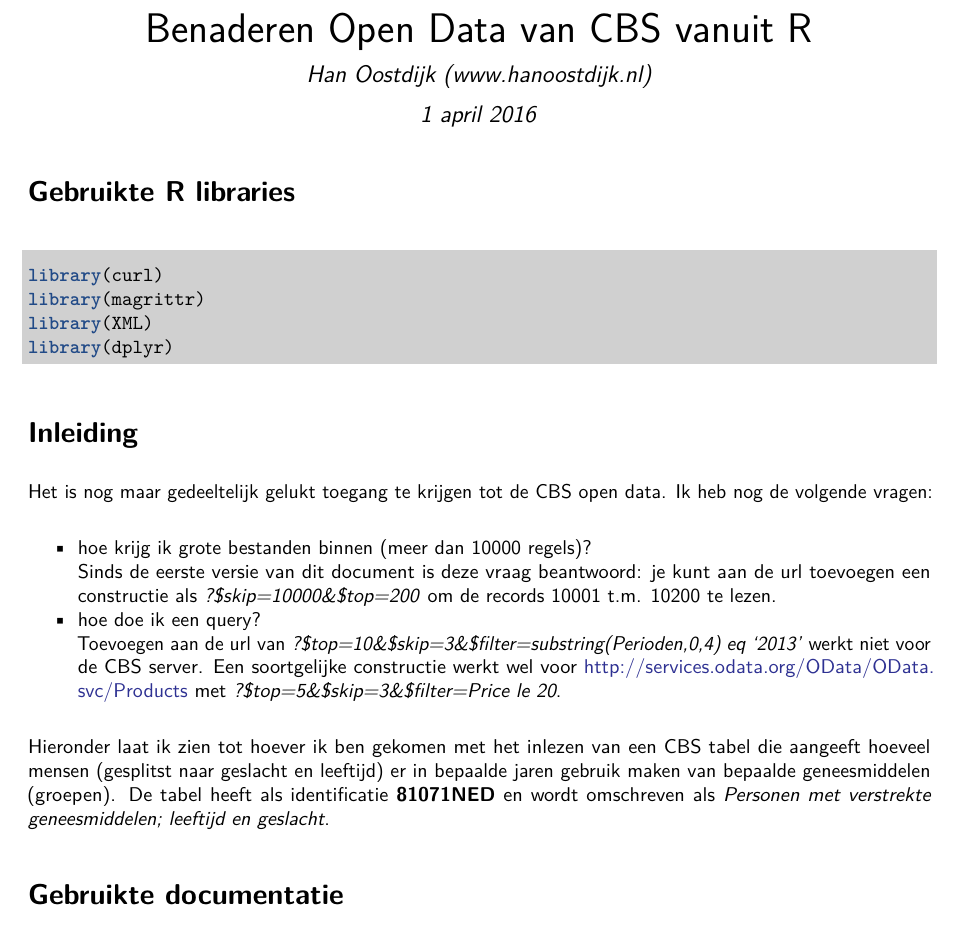
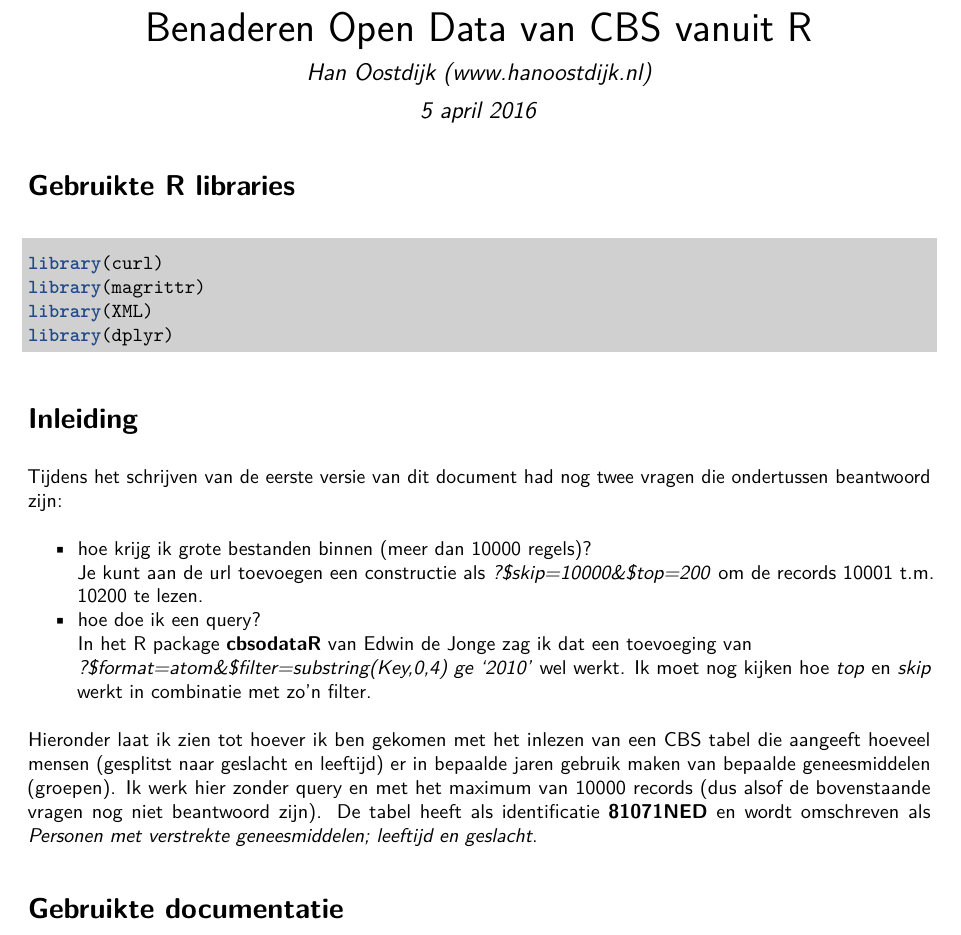
Before and after one commit to HanOostdijk/misc_hoqc, an R Markdown document (odata_cbs.rmd): part of page 1 of 5, cut so that both start at the same text. The pictures show the output file odata_cbs.pdf that the author committed with the source.

Commit message:
odata_cbs: added information about query

```diff
--- a/odata_cbs.rmd
+++ b/odata_cbs.rmd
@@ -3,7 +3,7 @@ params:
   include: !r FALSE
 title: "Benaderen Open Data van CBS vanuit R"
 author: "Han Oostdijk (www.hanoostdijk.nl)"
-date: "1 april 2016"
+date: "5 april 2016"
 graphics: yes
 linkcolor: blue
 output:
@@ -38,15 +38,15 @@ preview_lines = 5
 
 # Inleiding
 <!-- NB in de toevoegsels heb ik de @ en $ moeten escapen (met \) om ze in de pdf goed te krijgen! -->
-Het is nog maar gedeeltelijk gelukt toegang te krijgen tot de CBS open data. Ik heb nog de volgende vragen:
+Tijdens het schrijven van de eerste versie van dit document had nog twee vragen die ondertussen beantwoord zijn:
 
 - hoe krijg ik grote bestanden binnen (meer dan 10000 regels)? \newline
-Sinds de eerste versie van dit document is deze vraag beantwoord: je kunt aan de url toevoegen een constructie als *?\$skip=10000\&\$top=200* om de records 10001 t.m. 10200 te lezen.
+Je kunt aan de url toevoegen een constructie als *?\$skip=10000\&\$top=200* om de records 10001 t.m. 10200 te lezen.
 - hoe doe ik een query? \newline
-Toevoegen aan de url van *?\$top=10\&\$skip=3\&\$filter=substring(Perioden,0,4) eq '2013'* werkt niet voor de CBS server. Een soortgelijke constructie werkt wel voor http://services.odata.org/OData/OData.svc/Products
-met *?\$top=5\&\$skip=3\&\$filter=Price le 20*.
+In het R package **cbsodataR** van Edwin de Jonge zag ik dat een toevoeging van
+*?\$format=atom\&\$filter=substring(Key,0,4)\mytilde ge\mytilde '2010'* wel werkt. Ik moet nog kijken hoe  *top* en *skip* werkt in combinatie met zo'n filter.
 
-Hieronder laat ik zien tot hoever ik ben gekomen met het inlezen van een CBS tabel die aangeeft hoeveel mensen (gesplitst naar geslacht en leeftijd) er in bepaalde jaren gebruik maken van bepaalde geneesmiddelen (groepen). De tabel heeft als identificatie **81071NED** en wordt omschreven als *Personen met verstrekte geneesmiddelen; leeftijd en geslacht*.
+Hieronder laat ik zien tot hoever ik ben gekomen met het inlezen van een CBS tabel die aangeeft hoeveel mensen (gesplitst naar geslacht en leeftijd) er in bepaalde jaren gebruik maken van bepaalde geneesmiddelen (groepen). Ik werk hier zonder query en met het maximum van 10000 records (dus alsof de bovenstaande vragen nog niet beantwoord zijn). De tabel heeft als identificatie **81071NED** en wordt omschreven als *Personen met verstrekte geneesmiddelen; leeftijd en geslacht*.
 
 # Gebruikte documentatie
 De file
```
Also changed, not shown: odata_cbs.pdf.
